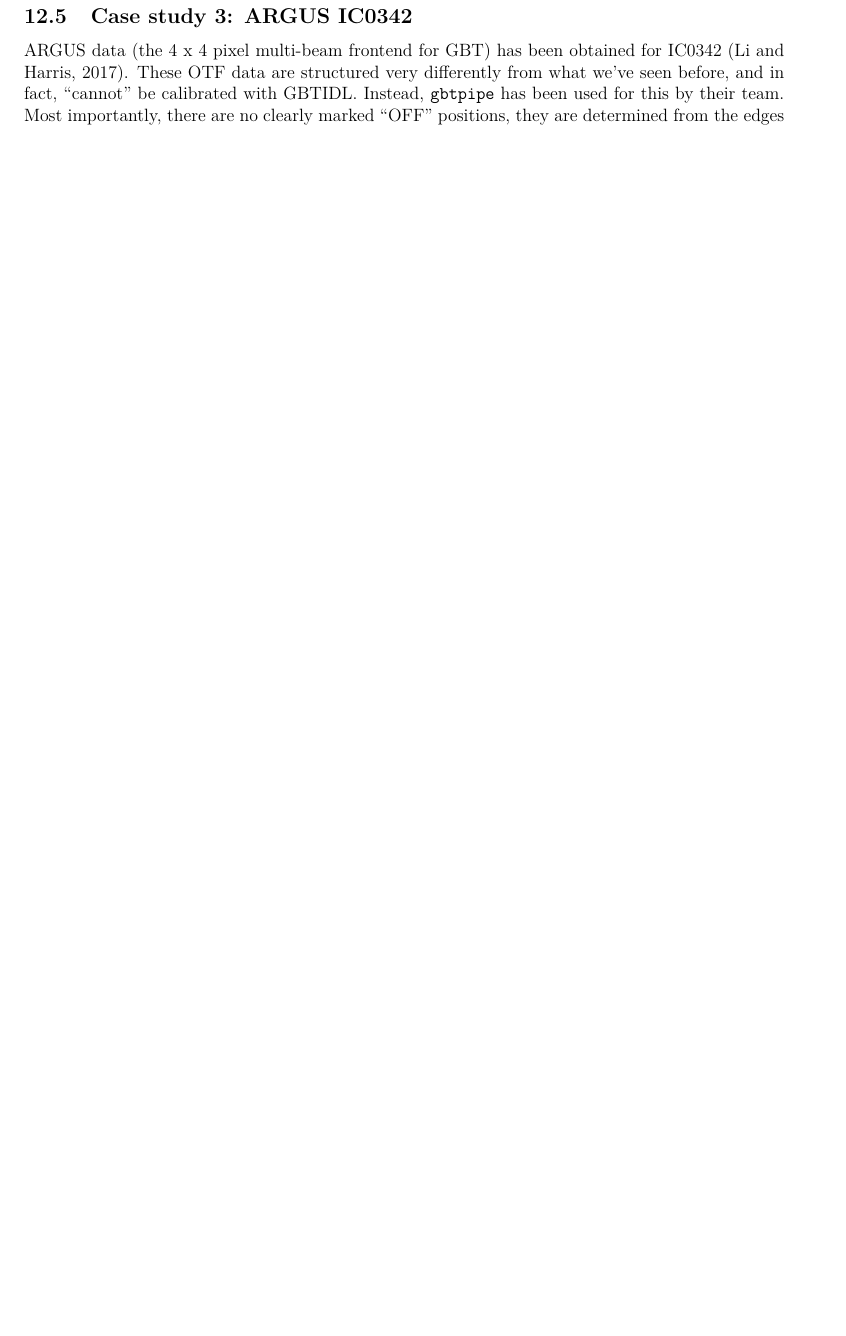
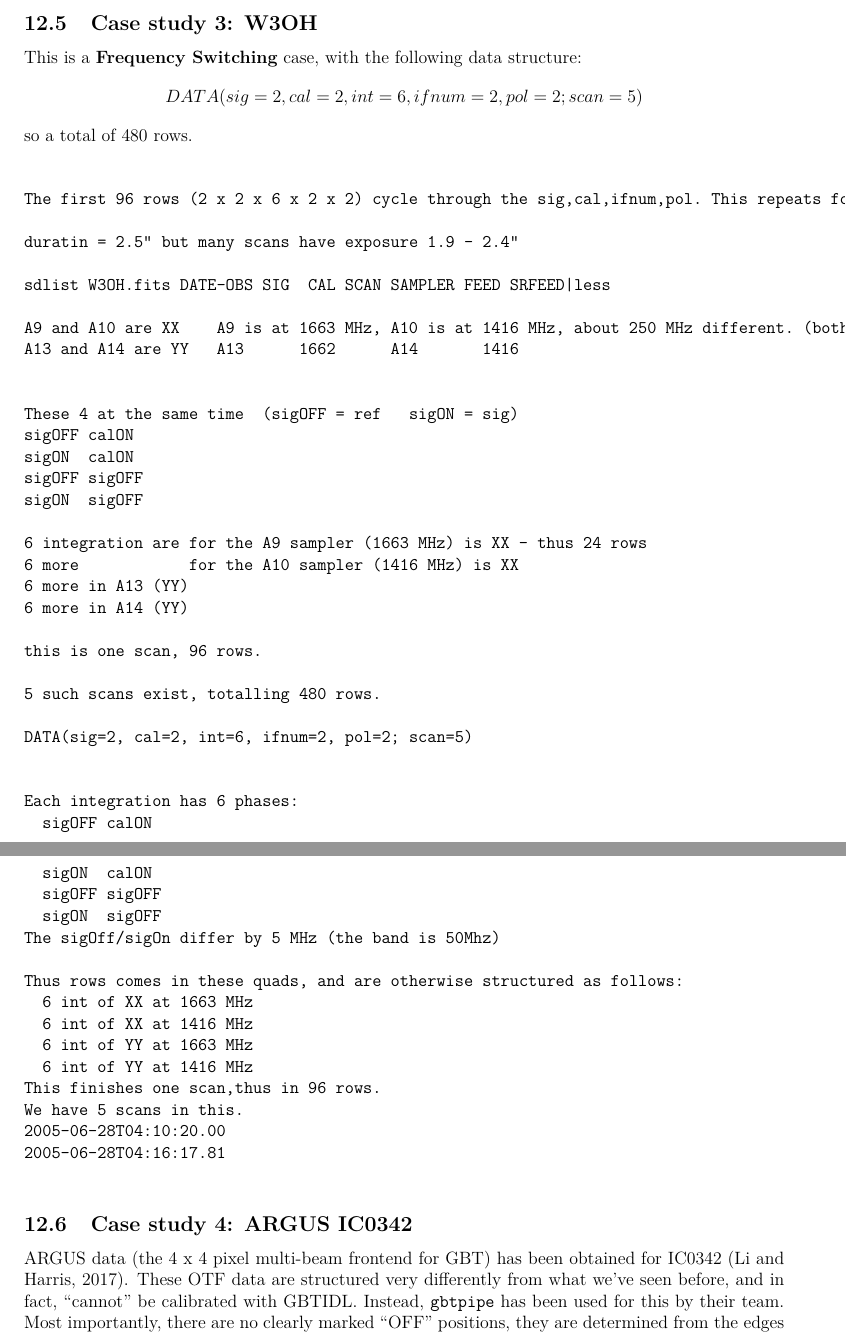
Before and after one commit to teuben/gbtoy, a LaTeX paper (gbtoy.tex): part of page 28 of 34 before the commit and two parts of pages 29 and 30 of 37 after it, the two joined at a grey line, cut so that both start at the same text, the shorter picture padded with empty space. Compiled offline with pdfLaTeX.

Commit message:
FS details need to go in here

```diff
--- a/gbtoy.tex
+++ b/gbtoy.tex
@@ -1688,7 +1690,64 @@ write_ascii,'test35A.tab'
 we are still faced with the other shorter integration (3 scans) dataset. They should be combined to get a
 slightly better signal to noise.
 
-\subsection{Case study 3: ARGUS IC0342}
+\subsection{Case study 3: W3OH }
+
+This is a {\bf Frequency Switching} case, with the following data structure:
+$$
+    DATA(sig=2,cal=2,int=6,ifnum=2,pol=2; scan=5)
+$$
+    so a total of 480 rows.
+
+\begin{verbatim}
+
+The first 96 rows (2 x 2 x 6 x 2 x 2) cycle through the sig,cal,ifnum,pol. This repeats for 5 scans.
+
+duratin = 2.5" but many scans have exposure 1.9 - 2.4"
+
+sdlist W3OH.fits DATE-OBS SIG  CAL SCAN SAMPLER FEED SRFEED|less
+
+A9 and A10 are XX    A9 is at 1663 MHz, A10 is at 1416 MHz, about 250 MHz different. (both labeled USB)
+A13 and A14 are YY   A13      1662      A14       1416
+
+
+These 4 at the same time  (sigOFF = ref   sigON = sig)
+sigOFF calON
+sigON  calON
+sigOFF sigOFF
+sigON  sigOFF
+
+6 integration are for the A9 sampler (1663 MHz) is XX - thus 24 rows
+6 more            for the A10 sampler (1416 MHz) is XX
+6 more in A13 (YY)
+6 more in A14 (YY)
+
+this is one scan, 96 rows.
+
+5 such scans exist, totalling 480 rows.
+
+DATA(sig=2, cal=2, int=6, ifnum=2, pol=2; scan=5)
+
+
+Each integration has 6 phases:
+  sigOFF calON
+  sigON  calON
+  sigOFF sigOFF
+  sigON  sigOFF
+The sigOff/sigOn differ by 5 MHz (the band is 50Mhz)
+
+Thus rows comes in these quads, and are otherwise structured as follows:
+  6 int of XX at 1663 MHz
+  6 int of XX at 1416 MHz
+  6 int of YY at 1663 MHz
+  6 int of YY at 1416 MHz
+This finishes one scan,thus in 96 rows.
+We have 5 scans in this.
+2005-06-28T04:10:20.00
+2005-06-28T04:16:17.81
+
+\end{verbatim}
+
+\subsection{Case study 4: ARGUS IC0342}
 
 ARGUS data (the 4 x 4 pixel multi-beam frontend for GBT) has been
 obtained for IC0342 (Li and Harris, 2017). These OTF data are structured very
```
Also changed, not shown: gbtoy.tex (8 more changed lines).
